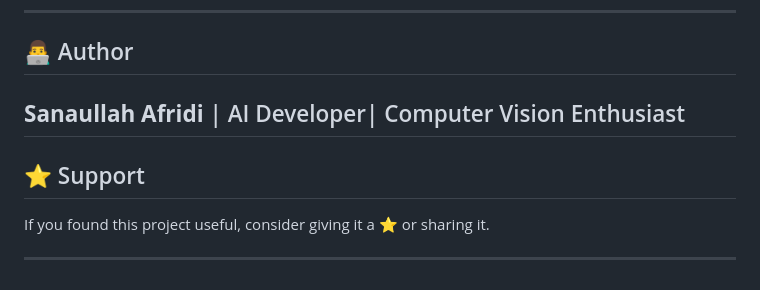
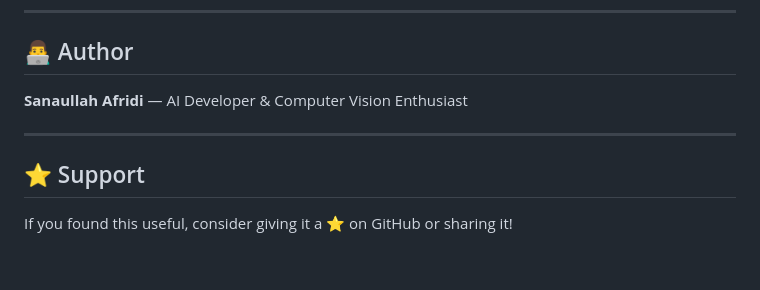
Before and after one commit to sanaullah-developer/background_remover, a Markdown page: README.md, the part around one of its changes. Drawn GitHub-style.

```diff
--- a/README.md
+++ b/README.md
@@ -84,12 +125,10 @@ This project is deployed using Docker on Hugging Face Spaces.
 
 ## 👨‍💻 Author
 
-**Sanaullah Afridi**
-| AI Developer| Computer Vision Enthusiast
+**Sanaullah Afridi** — AI Developer & Computer Vision Enthusiast
+
 ---
 
 ## ⭐ Support
 
-If you found this project useful, consider giving it a ⭐ or sharing it.
-
----
+If you found this useful, consider giving it a ⭐ on GitHub or sharing it!
```
Also changed, not shown: other parts of README.md (+77 -36 lines), images/input.jpg (added), images/output.png (added), images/performance.png (added), images/segmentation.png (added).
